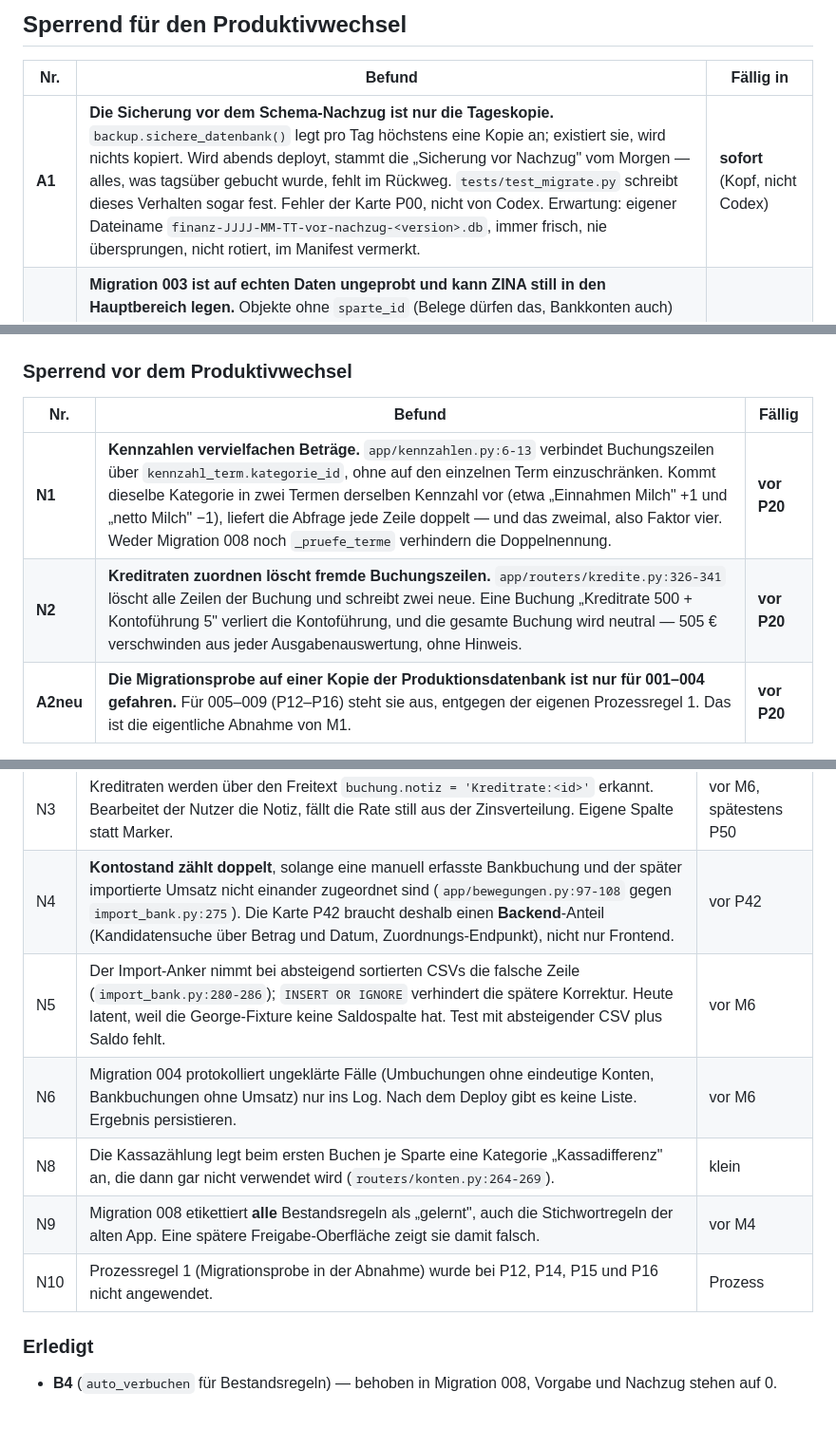
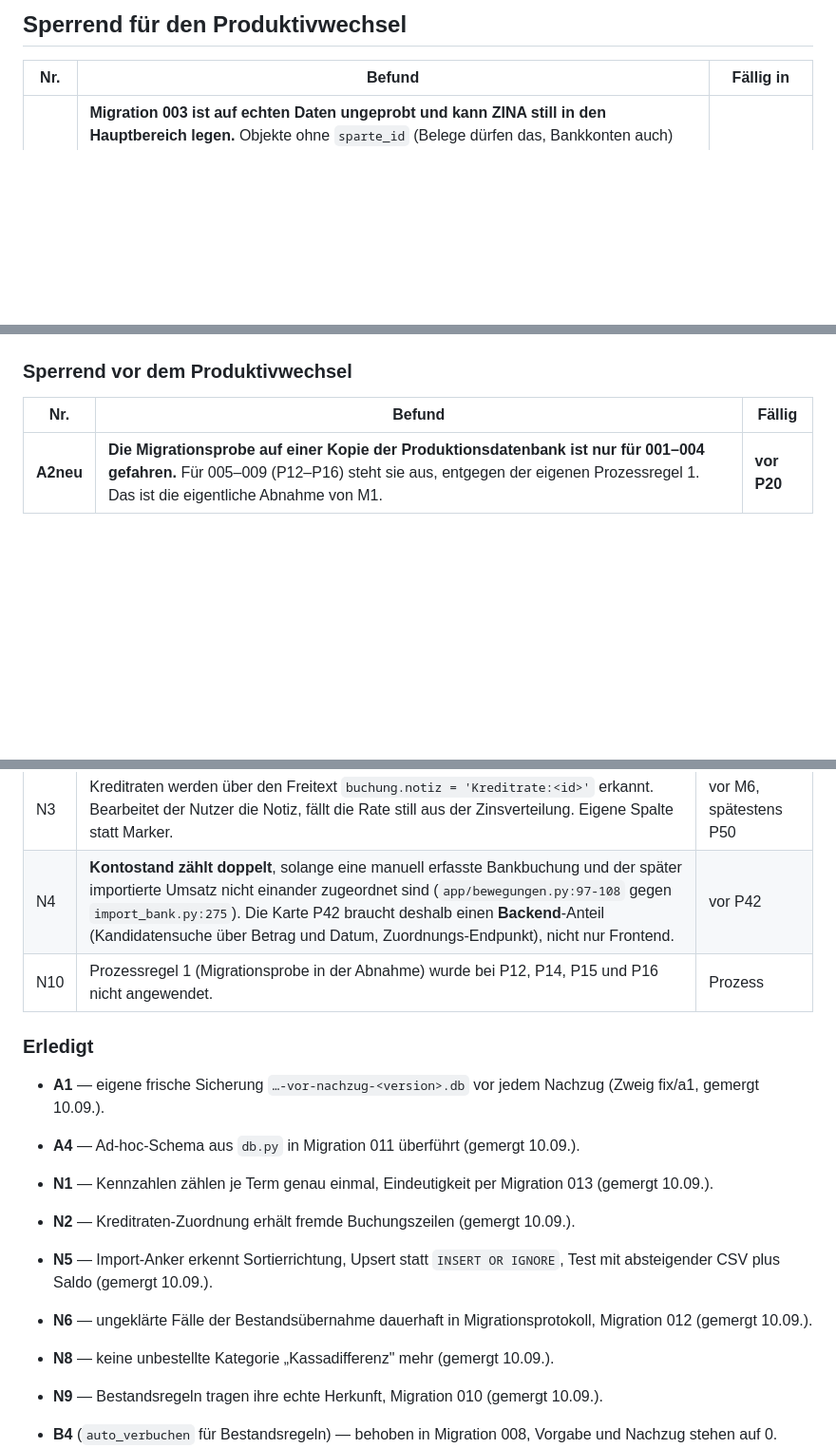
Before and after one commit to Alois92/finanz-dashboard-sparten, a Markdown page: docs/neubau/SCHULDEN.md, 3 parts joined by grey strips. Shown at 95% size. Drawn GitHub-style; blank space fills up the shorter version.

Commit message:
Schuldenliste: A1, A4, N1, N2, N5, N6, N8, N9 als erledigt eingetragen
Co-Authored-By: Claude Fable 5.1 <noreply@anthropic.com>

```diff
--- a/docs/neubau/SCHULDEN.md
+++ b/docs/neubau/SCHULDEN.md
@@ -7,7 +7,6 @@ Offene Punkte aus Abnahmen und aus dem unabhängigen Prüfbericht (Fable, 9. Sep
 
 | Nr. | Befund | Fällig in |
 |---|---|---|
-| **A1** | **Die Sicherung vor dem Schema-Nachzug ist nur die Tageskopie.** `backup.sichere_datenbank()` legt pro Tag höchstens eine Kopie an; existiert sie, wird nichts kopiert. Wird abends deployt, stammt die „Sicherung vor Nachzug" vom Morgen — alles, was tagsüber gebucht wurde, fehlt im Rückweg. `tests/test_migrate.py` schreibt dieses Verhalten sogar fest. Fehler der Karte P00, nicht von Codex. Erwartung: eigener Dateiname `finanz-JJJJ-MM-TT-vor-nachzug-<version>.db`, immer frisch, nie übersprungen, nicht rotiert, im Manifest vermerkt. | **sofort** (Kopf, nicht Codex) |
 | **A2** | **Migration 003 ist auf echten Daten ungeprobt und kann ZINA still in den Hauptbereich legen.** Objekte ohne `sparte_id` (Belege dürfen das, Bankkonten auch) bleiben in Bereich 1. Eine ZINA-Buchung, die so ein Objekt referenziert, ist danach nicht mehr bearbeitbar (404 aus `pruefe_beleg`). Hat die echte ZINA-Sparte nicht `typ='verein'`, bleibt ZINA komplett im Hauptbereich — die zentrale Anforderung wäre still verfehlt. Erwartung: Zählungen ins Log, lauter Abbruch bei Bereich-2-Objekt mit Bereich-1-Referenz, und Probe auf einer Kopie der Produktionsdatenbank mit Summenvergleich je Sparte und Jahr. | **vor M6, Probe sofort** |
 | **B4** | **`auto_verbuchen` darf für Bestandsregeln nicht auf 1 stehen.** P15 setzt gelernte Regeln auf automatisches Verbuchen. Gelernte Regeln entstehen aus jeder Buchung mit Text ab drei Zeichen, Treffer ist Teilzeichenkette. Der erste George-Jahresimport nach dem Umzug erzeugte damit massenhaft automatische, teils falsche Buchungen. Erwartung: Migrations-Vorgabe `auto_verbuchen = 0`, Freigabe je Regel durch den Nutzer. | **in der Abnahme P15** |
 | **A6/§10** | Migrationsfehler und Sicherungsstatus sind in keiner Oberfläche sichtbar. Startet die App schreibgeschützt, sieht der Nutzer nur „Speichern geht nicht". | **P30** |
@@ -45,8 +43,6 @@ Offene Punkte aus Abnahmen und aus dem unabhängigen Prüfbericht (Fable, 9. Sep
 
 | Nr. | Befund | Fällig |
 |---|---|---|
-| **N1** | **Kennzahlen vervielfachen Beträge.** `app/kennzahlen.py:6-13` verbindet Buchungszeilen über `kennzahl_term.kategorie_id`, ohne auf den einzelnen Term einzuschränken. Kommt dieselbe Kategorie in zwei Termen derselben Kennzahl vor (etwa „Einnahmen Milch" +1 und „netto Milch" −1), liefert die Abfrage jede Zeile doppelt — und das zweimal, also Faktor vier. Weder Migration 008 noch `_pruefe_terme` verhindern die Doppelnennung. | **vor P20** |
-| **N2** | **Kreditraten zuordnen löscht fremde Buchungszeilen.** `app/routers/kredite.py:326-341` löscht alle Zeilen der Buchung und schreibt zwei neue. Eine Buchung „Kreditrate 500 + Kontoführung 5" verliert die Kontoführung, und die gesamte Buchung wird neutral — 505 € verschwinden aus jeder Ausgabenauswertung, ohne Hinweis. | **vor P20** |
 | **A2neu** | **Die Migrationsprobe auf einer Kopie der Produktionsdatenbank ist nur für 001–004 gefahren.** Für 005–009 (P12–P16) steht sie aus, entgegen der eigenen Prozessregel 1. Das ist die eigentliche Abnahme von M1. | **vor P20** |
 
 ### Wichtig, nicht sperrend
@@ -55,13 +51,18 @@ Offene Punkte aus Abnahmen und aus dem unabhängigen Prüfbericht (Fable, 9. Sep
 |---|---|---|
 | N3 | Kreditraten werden über den Freitext `buchung.notiz = 'Kreditrate:<id>'` erkannt. Bearbeitet der Nutzer die Notiz, fällt die Rate still aus der Zinsverteilung. Eigene Spalte statt Marker. | vor M6, spätestens P50 |
 | N4 | **Kontostand zählt doppelt**, solange eine manuell erfasste Bankbuchung und der später importierte Umsatz nicht einander zugeordnet sind (`app/bewegungen.py:97-108` gegen `import_bank.py:275`). Die Karte P42 braucht deshalb einen **Backend**-Anteil (Kandidatensuche über Betrag und Datum, Zuordnungs-Endpunkt), nicht nur Frontend. | vor P42 |
-| N5 | Der Import-Anker nimmt bei absteigend sortierten CSVs die falsche Zeile (`import_bank.py:280-286`); `INSERT OR IGNORE` verhindert die spätere Korrektur. Heute latent, weil die George-Fixture keine Saldospalte hat. Test mit absteigender CSV plus Saldo fehlt. | vor M6 |
-| N6 | Migration 004 protokolliert ungeklärte Fälle (Umbuchungen ohne eindeutige Konten, Bankbuchungen ohne Umsatz) nur ins Log. Nach dem Deploy gibt es keine Liste. Ergebnis persistieren. | vor M6 |
-| N8 | Die Kassazählung legt beim ersten Buchen je Sparte eine Kategorie „Kassadifferenz" an, die dann gar nicht verwendet wird (`routers/konten.py:264-269`). | klein |
-| N9 | Migration 008 etikettiert **alle** Bestandsregeln als „gelernt", auch die Stichwortregeln der alten App. Eine spätere Freigabe-Oberfläche zeigt sie damit falsch. | vor M4 |
 | N10 | Prozessregel 1 (Migrationsprobe in der Abnahme) wurde bei P12, P14, P15 und P16 nicht angewendet. | Prozess |
 
 ### Erledigt
+
+- **A1** — eigene frische Sicherung `…-vor-nachzug-<version>.db` vor jedem Nachzug (Zweig fix/a1, gemergt 10.09.).
+- **A4** — Ad-hoc-Schema aus `db.py` in Migration 011 überführt (gemergt 10.09.).
+- **N1** — Kennzahlen zählen je Term genau einmal, Eindeutigkeit per Migration 013 (gemergt 10.09.).
+- **N2** — Kreditraten-Zuordnung erhält fremde Buchungszeilen (gemergt 10.09.).
+- **N5** — Import-Anker erkennt Sortierrichtung, Upsert statt `INSERT OR IGNORE`, Test mit absteigender CSV plus Saldo (gemergt 10.09.).
+- **N6** — ungeklärte Fälle der Bestandsübernahme dauerhaft in Migrationsprotokoll, Migration 012 (gemergt 10.09.).
+- **N8** — keine unbestellte Kategorie „Kassadifferenz" mehr (gemergt 10.09.).
+- **N9** — Bestandsregeln tragen ihre echte Herkunft, Migration 010 (gemergt 10.09.).
 
 - **B4** (`auto_verbuchen` für Bestandsregeln) — behoben in Migration 008, Vorgabe und Nachzug stehen auf 0.
 - **B6, Teil `client_request_id`** — hat `bereich_id` seit Migration 005.
```
Also changed, not shown: other parts of docs/neubau/SCHULDEN.md (+0 -1 lines).
